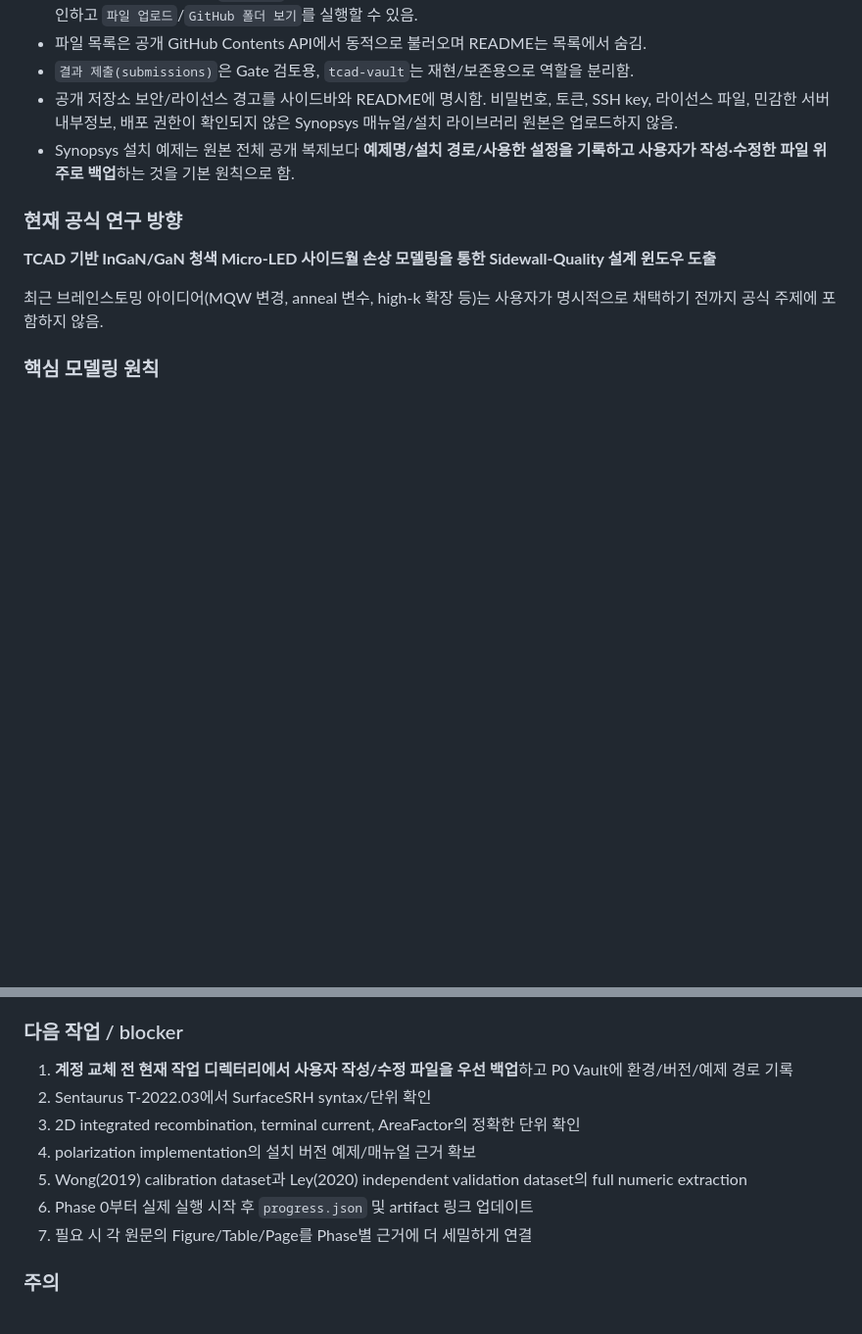
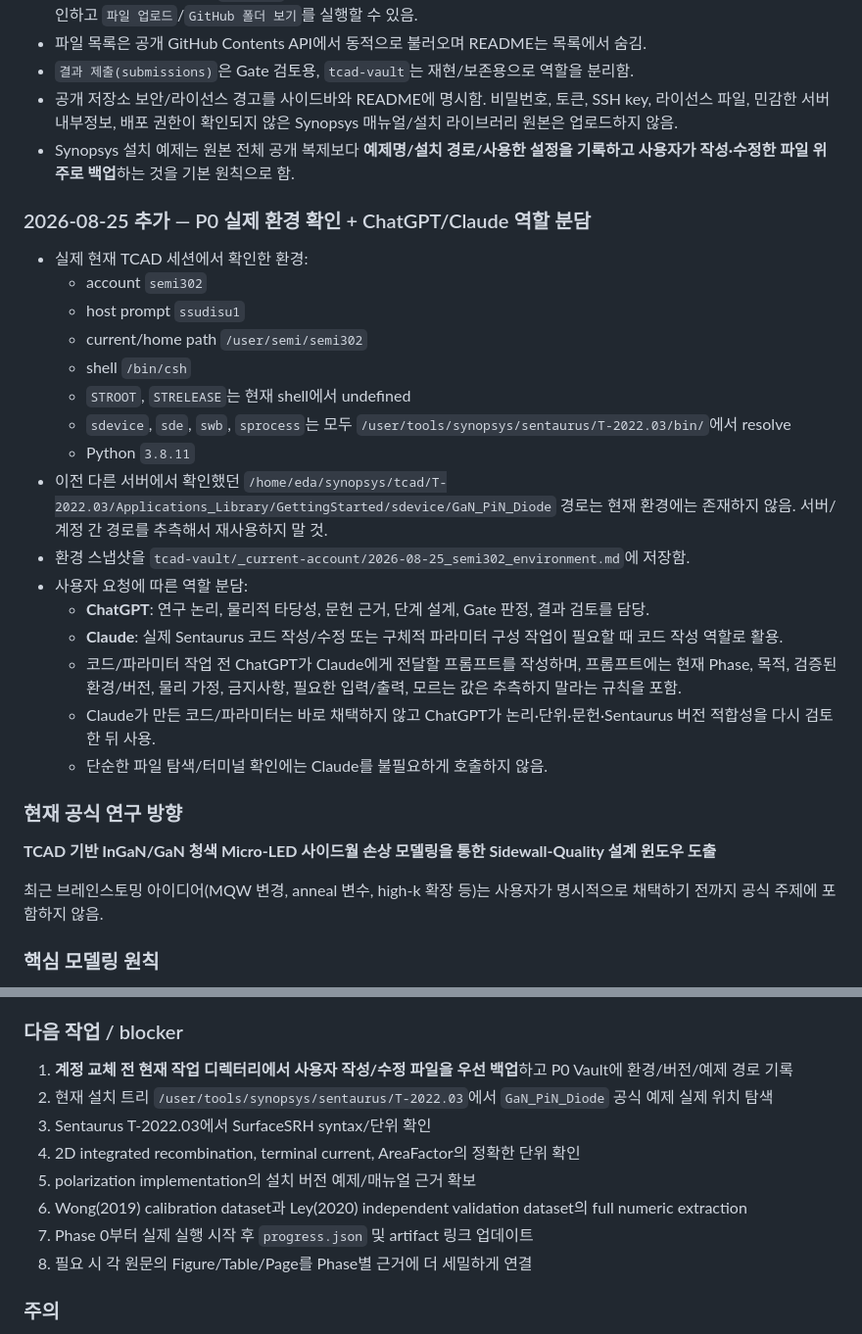
Before and after one commit to TaekGyu0801/LEE-TAEK-GYU.github.io, a Markdown page: cmp-microled-guide/AI_HANDOFF.md, 2 parts joined by grey strips. Shown at 98% size. Drawn GitHub-style; blank space fills up the shorter version.

Commit message:
Record P0 environment and ChatGPT-Claude division of labor

```diff
--- a/cmp-microled-guide/AI_HANDOFF.md
+++ b/cmp-microled-guide/AI_HANDOFF.md
@@ -72,6 +72,25 @@
 - 공개 저장소 보안/라이선스 경고를 사이드바와 README에 명시함. 비밀번호, 토큰, SSH key, 라이선스 파일, 민감한 서버 내부정보, 배포 권한이 확인되지 않은 Synopsys 매뉴얼/설치 라이브러리 원본은 업로드하지 않음.
 - Synopsys 설치 예제는 원본 전체 공개 복제보다 **예제명/설치 경로/사용한 설정을 기록하고 사용자가 작성·수정한 파일 위주로 백업**하는 것을 기본 원칙으로 함.
 
+### 2026-08-25 추가 — P0 실제 환경 확인 + ChatGPT/Claude 역할 분담
+
+- 실제 현재 TCAD 세션에서 확인한 환경:
+  - account `semi302`
+  - host prompt `ssudisu1`
+  - current/home path `/user/semi/semi302`
+  - shell `/bin/csh`
+  - `STROOT`, `STRELEASE`는 현재 shell에서 undefined
+  - `sdevice`, `sde`, `swb`, `sprocess`는 모두 `/user/tools/synopsys/sentaurus/T-2022.03/bin/`에서 resolve
+  - Python `3.8.11`
+- 이전 다른 서버에서 확인했던 `/home/eda/synopsys/tcad/T-2022.03/Applications_Library/GettingStarted/sdevice/GaN_PiN_Diode` 경로는 현재 환경에는 존재하지 않음. 서버/계정 간 경로를 추측해서 재사용하지 말 것.
+- 환경 스냅샷을 `tcad-vault/_current-account/2026-08-25_semi302_environment.md`에 저장함.
+- 사용자 요청에 따른 역할 분담:
+  - **ChatGPT**: 연구 논리, 물리적 타당성, 문헌 근거, 단계 설계, Gate 판정, 결과 검토를 담당.
+  - **Claude**: 실제 Sentaurus 코드 작성/수정 또는 구체적 파라미터 구성 작업이 필요할 때 코드 작성 역할로 활용.
+  - 코드/파라미터 작업 전 ChatGPT가 Claude에게 전달할 프롬프트를 작성하며, 프롬프트에는 현재 Phase, 목적, 검증된 환경/버전, 물리 가정, 금지사항, 필요한 입력/출력, 모르는 값은 추측하지 말라는 규칙을 포함.
+  - Claude가 만든 코드/파라미터는 바로 채택하지 않고 ChatGPT가 논리·단위·문헌·Sentaurus 버전 적합성을 다시 검토한 뒤 사용.
+  - 단순한 파일 탐색/터미널 확인에는 Claude를 불필요하게 호출하지 않음.
+
 ### 현재 공식 연구 방향
 
 **TCAD 기반 InGaN/GaN 청색 Micro-LED 사이드월 손상 모델링을 통한 Sidewall-Quality 설계 윈도우 도출**
@@ -105,12 +124,13 @@
 ### 다음 작업 / blocker
 
 1. **계정 교체 전 현재 작업 디렉터리에서 사용자 작성/수정 파일을 우선 백업**하고 P0 Vault에 환경/버전/예제 경로 기록
-2. Sentaurus T-2022.03에서 SurfaceSRH syntax/단위 확인
-3. 2D integrated recombination, terminal current, AreaFactor의 정확한 단위 확인
-4. polarization implementation의 설치 버전 예제/매뉴얼 근거 확보
-5. Wong(2019) calibration dataset과 Ley(2020) independent validation dataset의 full numeric extraction
-6. Phase 0부터 실제 실행 시작 후 `progress.json` 및 artifact 링크 업데이트
-7. 필요 시 각 원문의 Figure/Table/Page를 Phase별 근거에 더 세밀하게 연결
+2. 현재 설치 트리 `/user/tools/synopsys/sentaurus/T-2022.03`에서 `GaN_PiN_Diode` 공식 예제 실제 위치 탐색
+3. Sentaurus T-2022.03에서 SurfaceSRH syntax/단위 확인
+4. 2D integrated recombination, terminal current, AreaFactor의 정확한 단위 확인
+5. polarization implementation의 설치 버전 예제/매뉴얼 근거 확보
+6. Wong(2019) calibration dataset과 Ley(2020) independent validation dataset의 full numeric extraction
+7. Phase 0부터 실제 실행 시작 후 `progress.json` 및 artifact 링크 업데이트
+8. 필요 시 각 원문의 Figure/Table/Page를 Phase별 근거에 더 세밀하게 연결
 
 ### 주의
 
```
